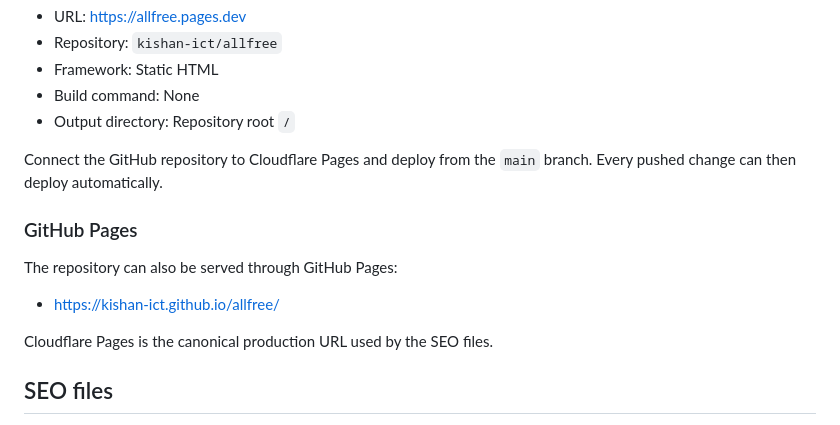
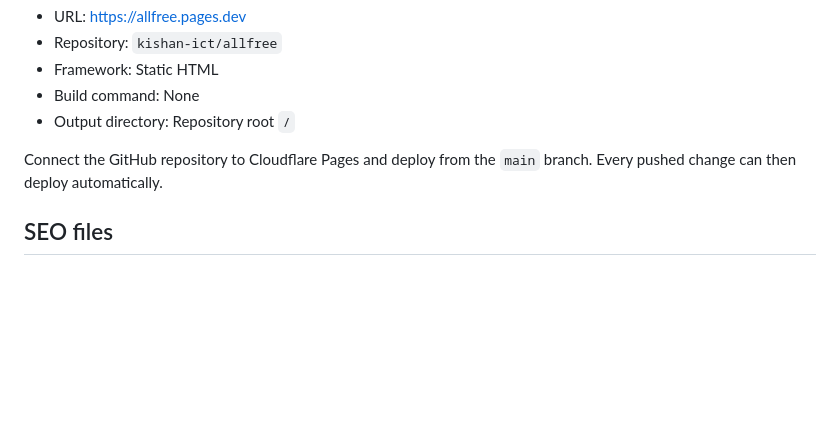
Before and after one commit to kishan-ict/allfree, a Markdown page: README.md, the part around the change. GitHub-like rendering; blank space fills up the shorter version.

Commit message:
Remove GitHub Pages hosting references

```diff
--- a/README.md
+++ b/README.md
@@ -109,14 +109,6 @@ The production site is hosted on Cloudflare Pages:
 
 Connect the GitHub repository to Cloudflare Pages and deploy from the `main` branch. Every pushed change can then deploy automatically.
 
-### GitHub Pages
-
-The repository can also be served through GitHub Pages:
-
-- [https://kishan-ict.github.io/allfree/](https://kishan-ict.github.io/allfree/)
-
-Cloudflare Pages is the canonical production URL used by the SEO files.
-
 ## SEO files
 
 - [sitemap.xml](https://allfree.pages.dev/sitemap.xml) lists the indexable public pages.
```
